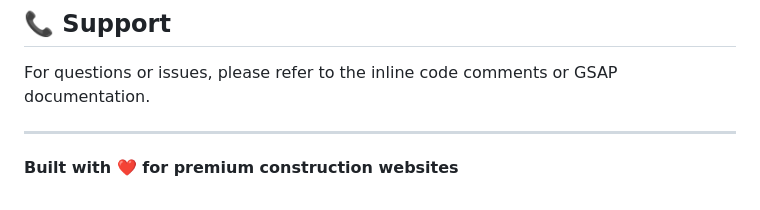
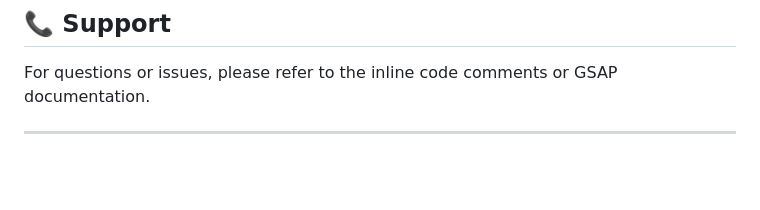
Before and after one commit to emeraldconstructionofficial-cell/Website-Emerald-Construction, a Markdown page: README.md, the part around the change. GitHub-like rendering; blank space fills up the shorter version.

```diff
--- a/README.md
+++ b/README.md
@@ -230,5 +230,3 @@ Free to use for personal and commercial projects.
 For questions or issues, please refer to the inline code comments or GSAP documentation.
 
 ---
-
-**Built with ❤️ for premium construction websites**
```
